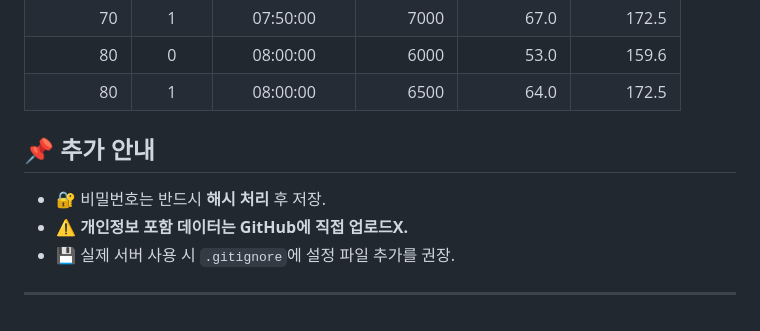
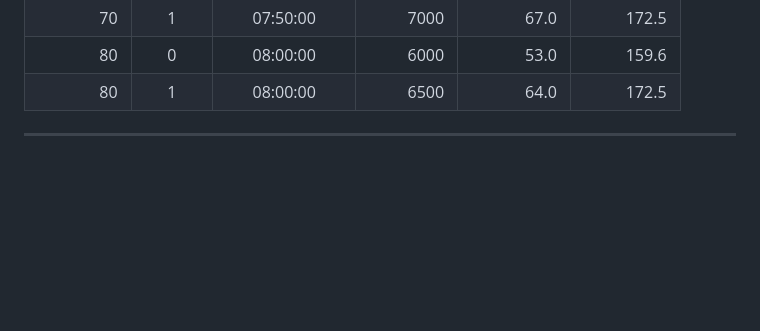
Before and after one commit to Cheungyaa/Smart_healthcare, a Markdown page: README.md, the part around the change. GitHub-like rendering; blank space fills up the shorter version.

```diff
--- a/README.md
+++ b/README.md
@@ -189,11 +189,4 @@
 | 80 | 0 | 08:00:00 | 6000  | 53.0 | 159.6 |
 | 80 | 1 | 08:00:00 | 6500  | 64.0 | 172.5 |
 
-
-## 📌 추가 안내
-
-- 🔐 비밀번호는 반드시 **해시 처리** 후 저장.
-- ⚠️ **개인정보 포함 데이터는 GitHub에 직접 업로드X.**
-- 💾 실제 서버 사용 시 `.gitignore`에 설정 파일 추가를 권장.
-
 ---
```
